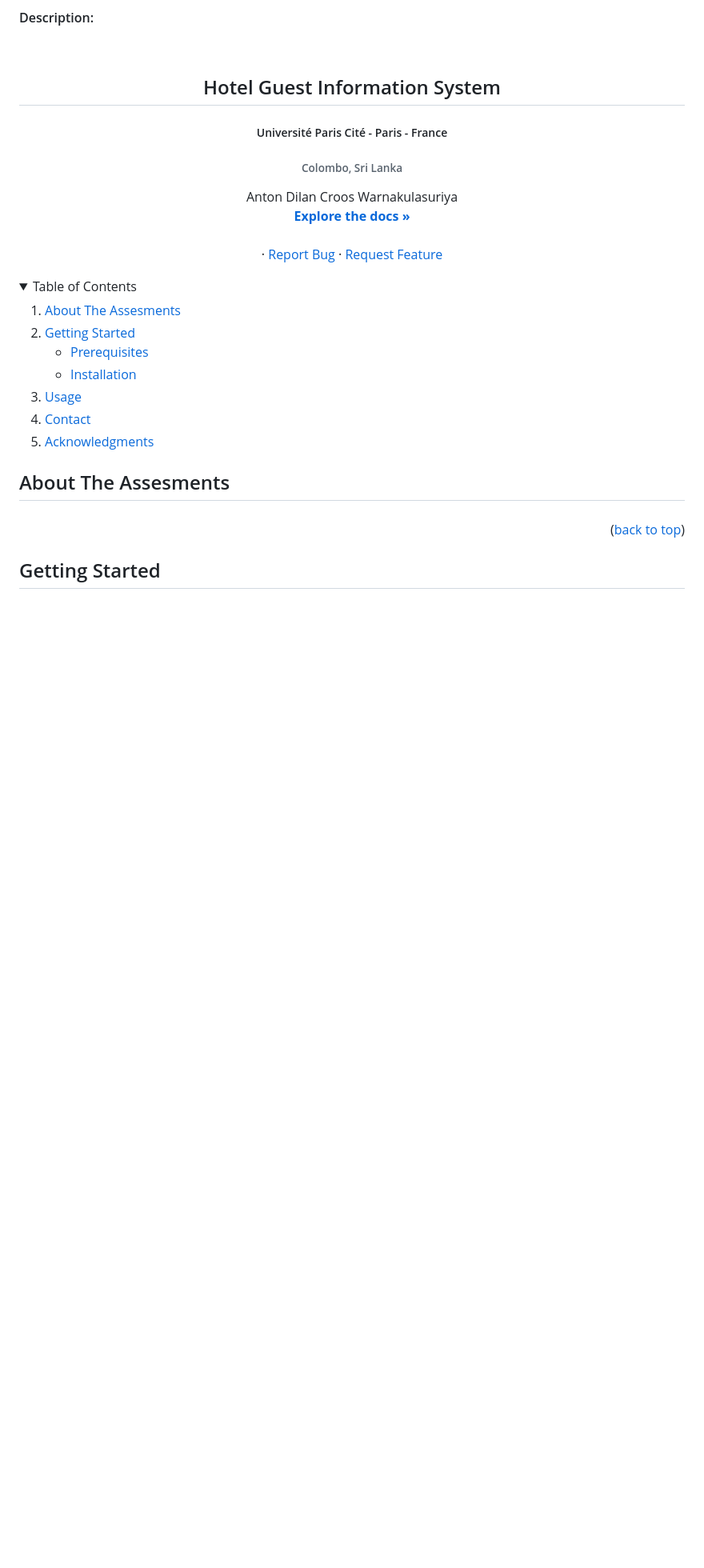
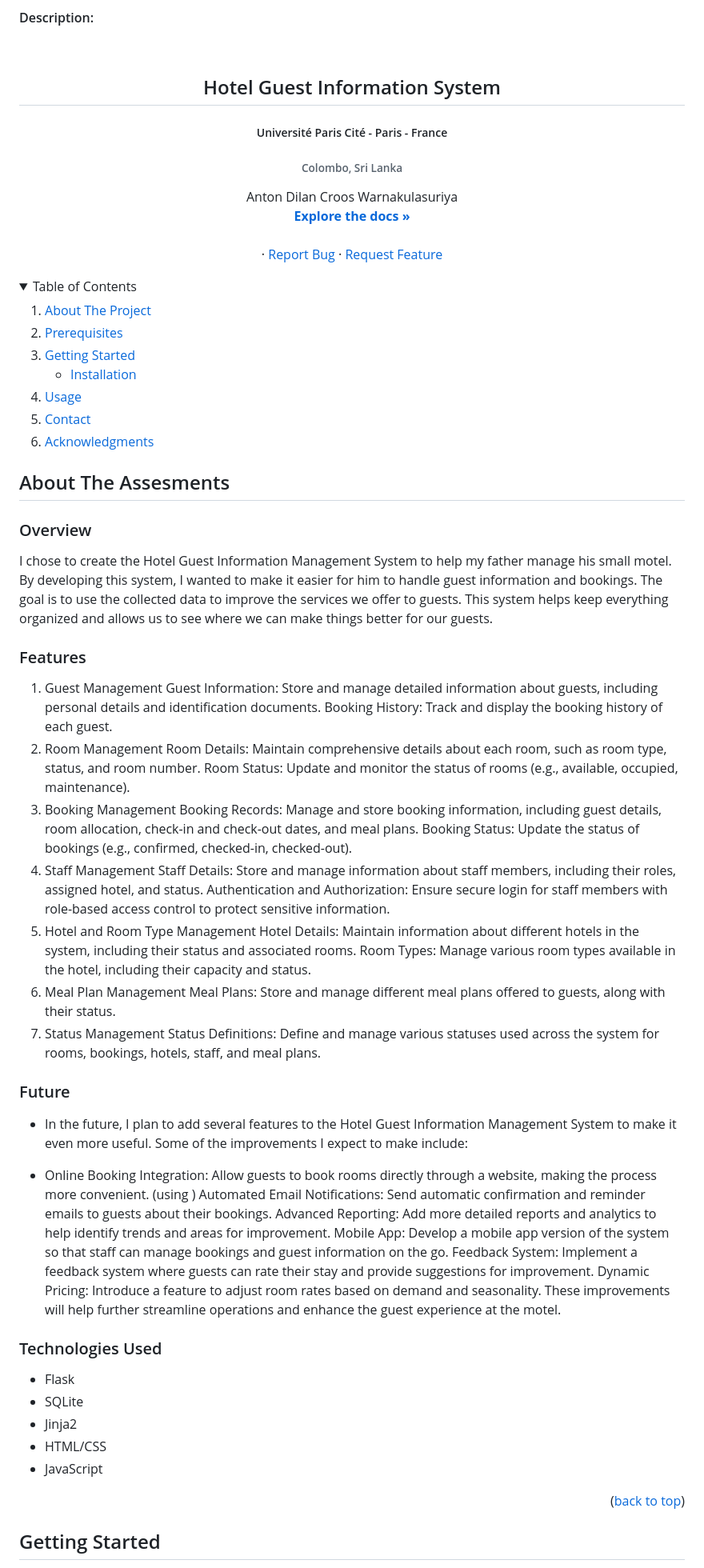
Before and after one commit to dilancroos/flask_portfolio, a Markdown page: README.md, the part around the change printed below. Shown: that part at 80% size. Rendered like a GitHub page; folded sections open; blank space fills up the shorter version.

Commit message:
Upd: updates to readme

```diff
--- a/README.md
+++ b/README.md
@@ -32,12 +32,12 @@
   <summary>Table of Contents</summary>
   <ol>
     <li>
-      <a href="#about-the-assesments">About The Assesments</a>
+      <a href="#about-the-assesments">About The Project</a>
     </li>
+    <li><a href="#prerequisites">Prerequisites</a></li>
     <li>
       <a href="#getting-started">Getting Started</a>
       <ul>
-        <li><a href="#prerequisites">Prerequisites</a></li>
         <li><a href="#installation">Installation</a></li>
       </ul>
     </li>
@@ -51,7 +51,51 @@
 
 ## About The Assesments
 
-###
+### Overview
+
+I chose to create the Hotel Guest Information Management System to help my father manage his small motel. By developing this system, I wanted to make it easier for him to handle guest information and bookings. The goal is to use the collected data to improve the services we offer to guests. This system helps keep everything organized and allows us to see where we can make things better for our guests.
+
+### Features
+
+1. Guest Management
+Guest Information: Store and manage detailed information about guests, including personal details and identification documents.
+Booking History: Track and display the booking history of each guest.
+2. Room Management
+Room Details: Maintain comprehensive details about each room, such as room type, status, and room number.
+Room Status: Update and monitor the status of rooms (e.g., available, occupied, maintenance).
+3. Booking Management
+Booking Records: Manage and store booking information, including guest details, room allocation, check-in and check-out dates, and meal plans.
+Booking Status: Update the status of bookings (e.g., confirmed, checked-in, checked-out).
+4. Staff Management
+Staff Details: Store and manage information about staff members, including their roles, assigned hotel, and status.
+Authentication and Authorization: Ensure secure login for staff members with role-based access control to protect sensitive information.
+5. Hotel and Room Type Management
+Hotel Details: Maintain information about different hotels in the system, including their status and associated rooms.
+Room Types: Manage various room types available in the hotel, including their capacity and status.
+6. Meal Plan Management
+Meal Plans: Store and manage different meal plans offered to guests, along with their status.
+7. Status Management
+Status Definitions: Define and manage various statuses used across the system for rooms, bookings, hotels, staff, and meal plans.
+
+### Future
+
+- In the future, I plan to add several features to the Hotel Guest Information Management System to make it even more useful. Some of the improvements I expect to make include:
+
+- Online Booking Integration: Allow guests to book rooms directly through a website, making the process more convenient. (using )
+Automated Email Notifications: Send automatic confirmation and reminder emails to guests about their bookings.
+Advanced Reporting: Add more detailed reports and analytics to help identify trends and areas for improvement.
+Mobile App: Develop a mobile app version of the system so that staff can manage bookings and guest information on the go.
+Feedback System: Implement a feedback system where guests can rate their stay and provide suggestions for improvement.
+Dynamic Pricing: Introduce a feature to adjust room rates based on demand and seasonality.
+These improvements will help further streamline operations and enhance the guest experience at the motel.
+
+### Technologies Used
+
+- Flask
+- SQLite
+- Jinja2
+- HTML/CSS
+- JavaScript
 
 <p align="right">(<a href="#readme-top">back to top</a>)</p>
 
```
Also changed, not shown: other parts of README.md (+22 -24 lines).
